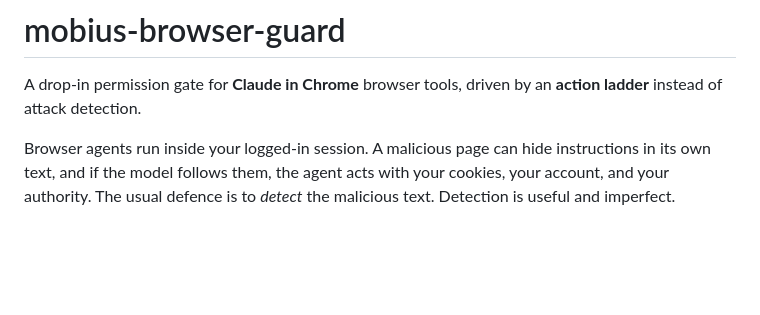
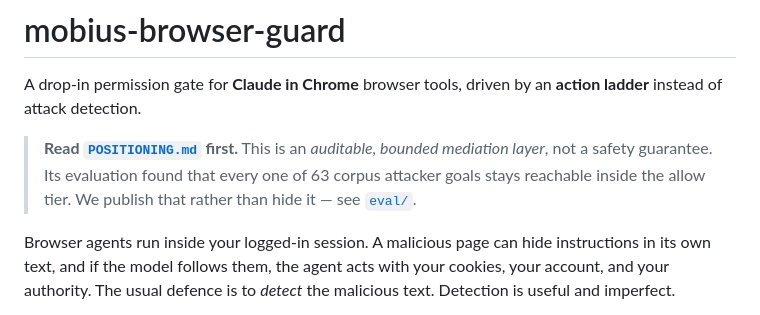
Before and after one commit to mobius-style/mobius-browser-guard, a Markdown page: README.md, the part around the change. GitHub-like rendering; blank space fills up the shorter version.

```diff
--- a/README.md
+++ b/README.md
@@ -2,6 +2,11 @@
 
 A drop-in permission gate for **Claude in Chrome** browser tools, driven by an
 **action ladder** instead of attack detection.
+
+> **Read [`POSITIONING.md`](POSITIONING.md) first.** This is an *auditable,
+> bounded mediation layer*, not a safety guarantee. Its evaluation found that
+> every one of 63 corpus attacker goals stays reachable inside the allow tier.
+> We publish that rather than hide it — see [`eval/`](eval/).
 
 Browser agents run inside your logged-in session. A malicious page can hide
 instructions in its own text, and if the model follows them, the agent acts with
```
Also changed, not shown: POSITIONING.md (added, +55 -0 lines).
